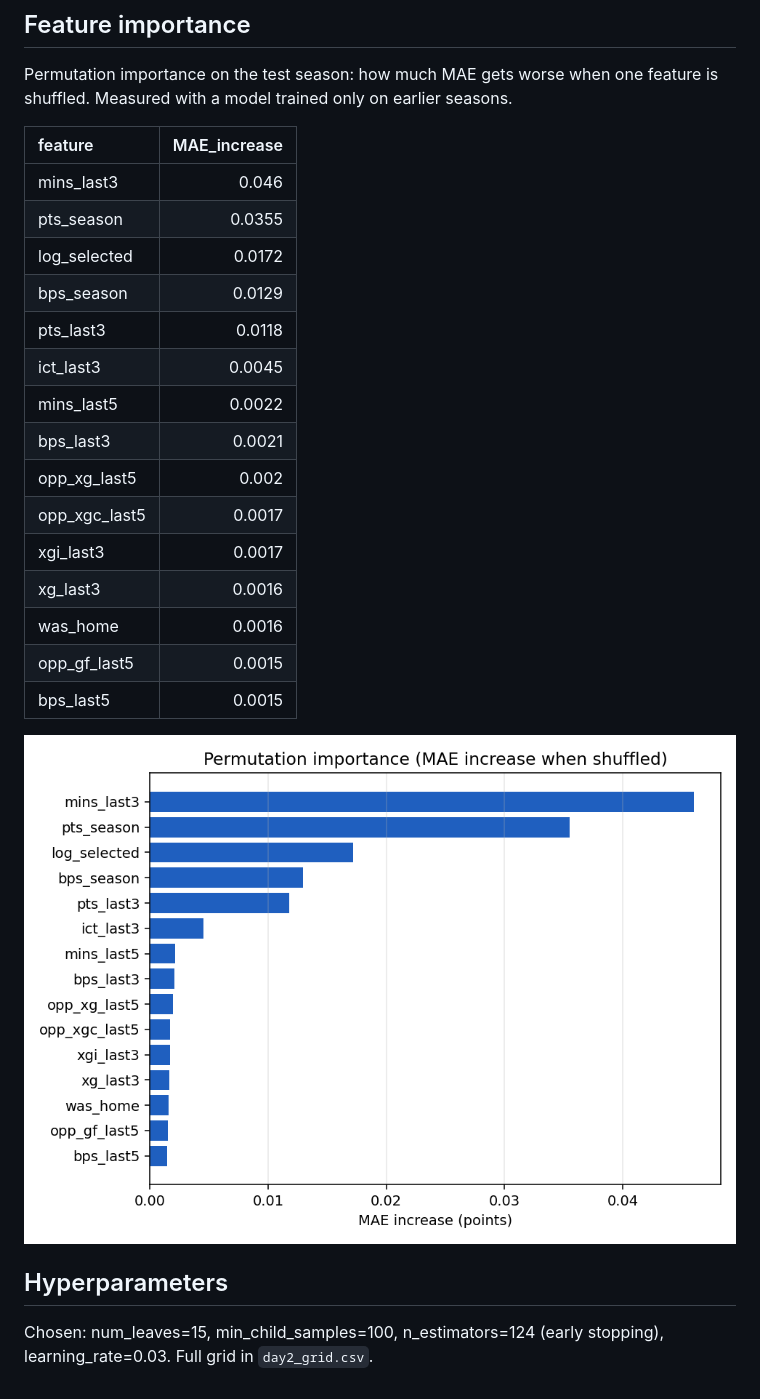
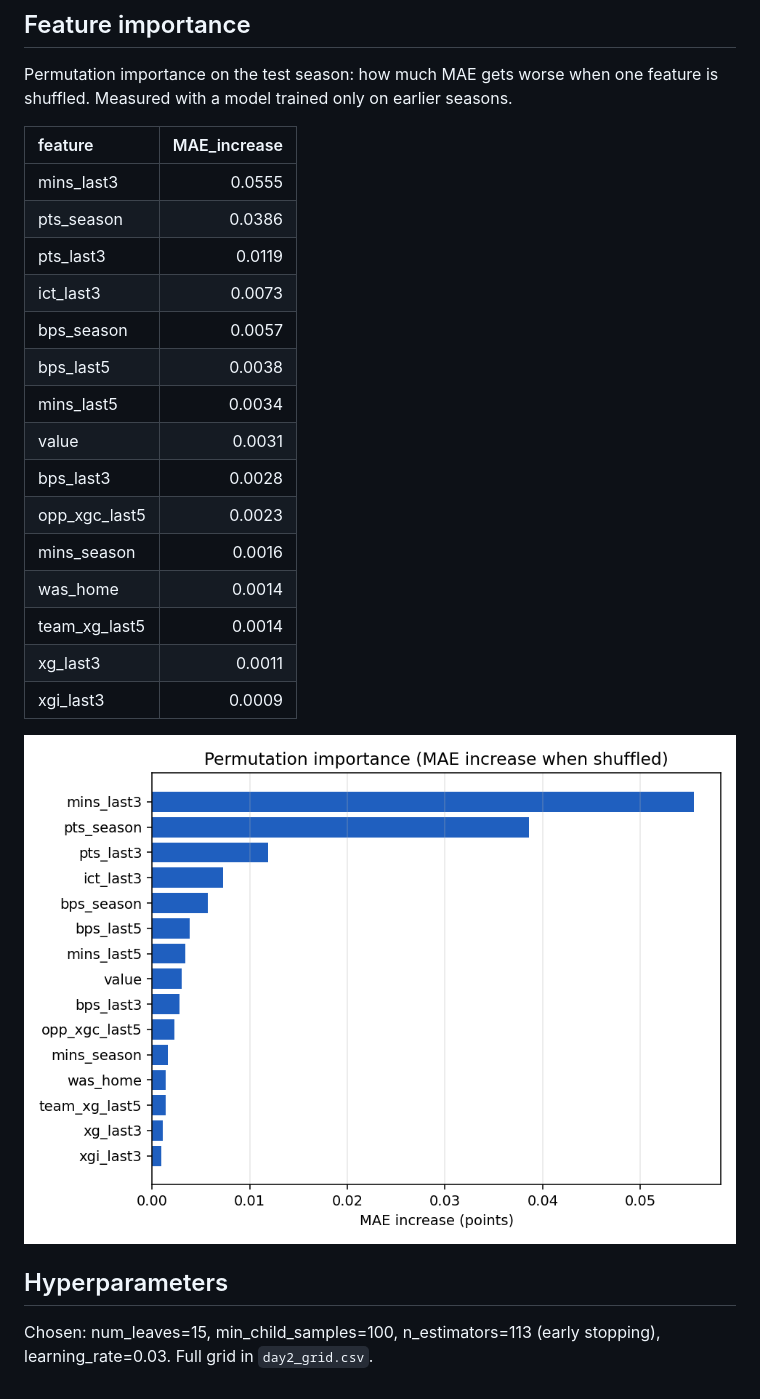
Before and after one commit to axel-lindberg/scout-iq, a Markdown page: results/day2_model.md, the part around one of its changes. GitHub-like rendering; pictures changed too: results/day2_feature_importance.png.

Commit message:
Retrain final model without ownership

```diff
--- a/results/day2_model.md
+++ b/results/day2_model.md
@@ -44,26 +44,26 @@ shuffled. Measured with a model trained only on earlier seasons.
 
 | feature       |   MAE_increase |
 |:--------------|---------------:|
-| mins_last3    |         0.046  |
-| pts_season    |         0.0355 |
-| log_selected  |         0.0172 |
-| bps_season    |         0.0129 |
-| pts_last3     |         0.0118 |
-| ict_last3     |         0.0045 |
-| mins_last5    |         0.0022 |
-| bps_last3     |         0.0021 |
-| opp_xg_last5  |         0.002  |
-| opp_xgc_last5 |         0.0017 |
-| xgi_last3     |         0.0017 |
-| xg_last3      |         0.0016 |
-| was_home      |         0.0016 |
-| opp_gf_last5  |         0.0015 |
-| bps_last5     |         0.0015 |
+| mins_last3    |         0.0555 |
+| pts_season    |         0.0386 |
+| pts_last3     |         0.0119 |
+| ict_last3     |         0.0073 |
+| bps_season    |         0.0057 |
+| bps_last5     |         0.0038 |
+| mins_last5    |         0.0034 |
+| value         |         0.0031 |
+| bps_last3     |         0.0028 |
+| opp_xgc_last5 |         0.0023 |
+| mins_season   |         0.0016 |
+| was_home      |         0.0014 |
+| team_xg_last5 |         0.0014 |
+| xg_last3      |         0.0011 |
+| xgi_last3     |         0.0009 |
 
 ![Feature importance](day2_feature_importance.png)
 
 ## Hyperparameters
 
 Chosen: num_leaves=15, min_child_samples=100,
-n_estimators=124 (early stopping), learning_rate=0.03.
+n_estimators=113 (early stopping), learning_rate=0.03.
 Full grid in `day2_grid.csv`.
```
Also changed, not shown: other parts of results/day2_model.md (+5 -5 lines), results/day2_mae_per_gw.png, 8 other files.
